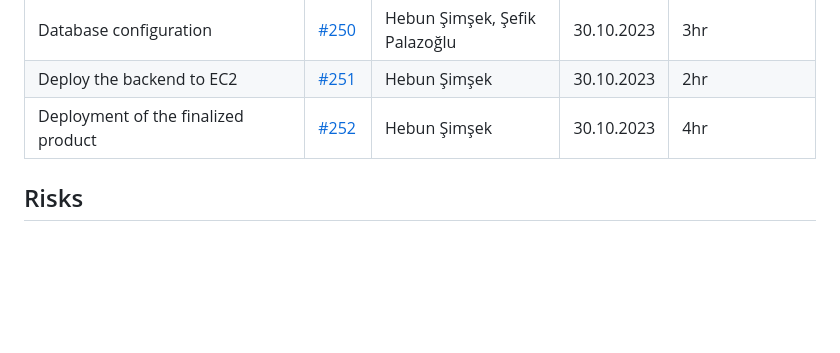
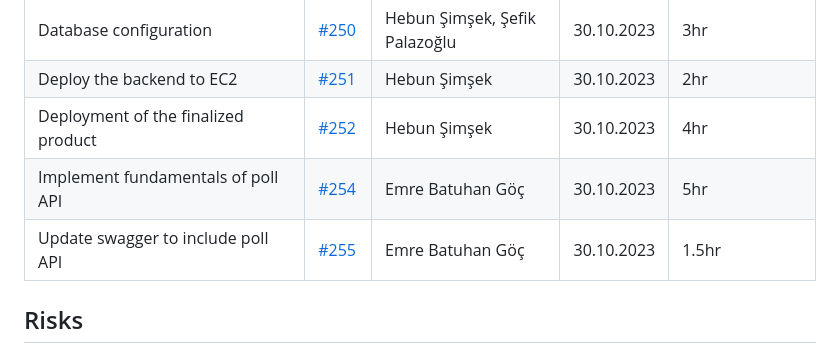
Before and after one commit to bounswe/bounswe2023group4, a Markdown page: reports/lab_report_4.md, the part around the change. GitHub-like rendering; blank space fills up the shorter version.

```diff
--- a/reports/lab_report_4.md
+++ b/reports/lab_report_4.md
@@ -63,6 +63,8 @@
 | Database configuration | [#250](https://github.com/bounswe/bounswe2023group4/issues/250) | Hebun Şimşek, Şefik Palazoğlu | 30.10.2023 | 3hr |
 | Deploy the backend to EC2 | [#251](https://github.com/bounswe/bounswe2023group4/issues/251) | Hebun Şimşek | 30.10.2023 | 2hr |
 | Deployment of the finalized product | [#252](https://github.com/bounswe/bounswe2023group4/issues/252) | Hebun Şimşek | 30.10.2023 | 4hr |
+| Implement fundamentals of poll API | [#254](https://github.com/bounswe/bounswe2023group4/issues/254) | Emre Batuhan Göç | 30.10.2023 | 5hr |
+| Update swagger to include poll API | [#255](https://github.com/bounswe/bounswe2023group4/issues/255) | Emre Batuhan Göç | 30.10.2023 | 1.5hr |
 
 
 ## Risks
```
